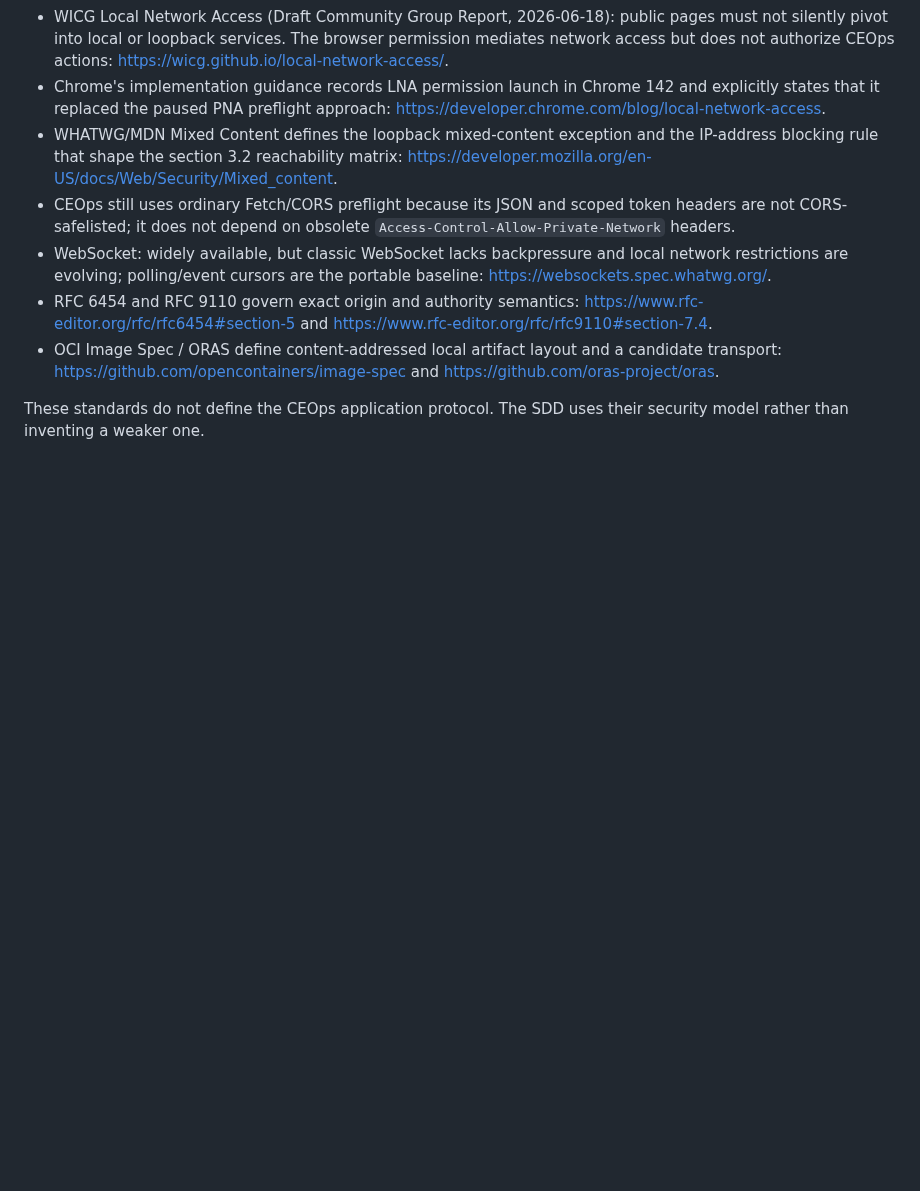
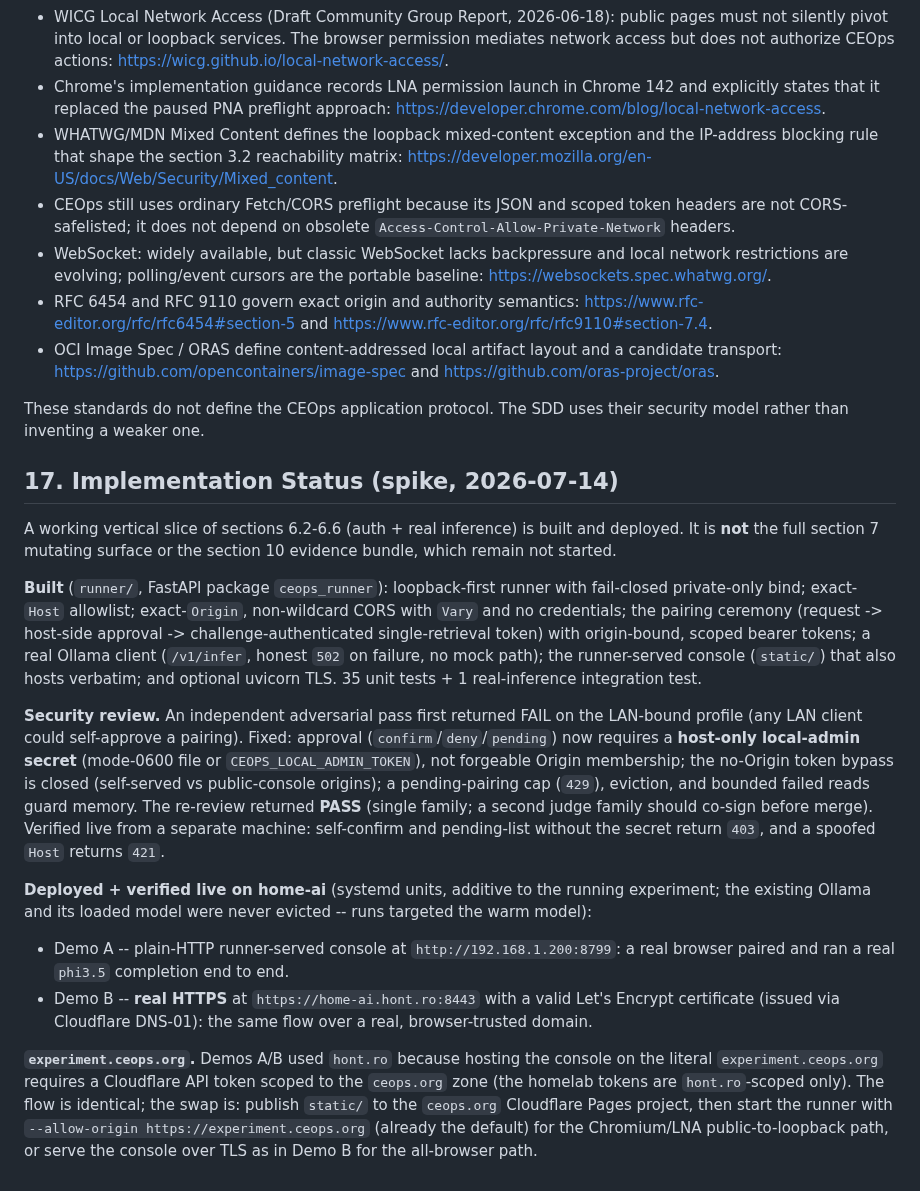
Before and after one commit to dragoshont/apprenticeops, a Markdown page: docs/sdd/ceops-browser-runner.md, the part around the change. GitHub-like rendering; blank space fills up the shorter version.

Commit message:
SDD 17: record built/deployed/verified spike status + experiment.ceops.org swap
Documents the working 6.2-6.6 auth+inference slice, the adversarial FAIL->PASS
security review, both live home-ai demos (plain HTTP and real HTTPS with a valid
Let's Encrypt cert), and the exact one-step path to host on experiment.ceops.org
once a ceops.org-scoped Cloudflare token is available.

```diff
--- a/docs/sdd/ceops-browser-runner.md
+++ b/docs/sdd/ceops-browser-runner.md
@@ -788,3 +788,45 @@ passes in isolation.
 
 These standards do not define the CEOps application protocol. The SDD uses their
 security model rather than inventing a weaker one.
+
+## 17. Implementation Status (spike, 2026-07-14)
+
+A working vertical slice of sections 6.2-6.6 (auth + real inference) is built and
+deployed. It is **not** the full section 7 mutating surface or the section 10
+evidence bundle, which remain not started.
+
+**Built** (`runner/`, FastAPI package `ceops_runner`): loopback-first runner with
+fail-closed private-only bind; exact-`Host` allowlist; exact-`Origin`, non-wildcard
+CORS with `Vary` and no credentials; the pairing ceremony (request -> host-side
+approval -> challenge-authenticated single-retrieval token) with origin-bound,
+scoped bearer tokens; a real Ollama client (`/v1/infer`, honest `502` on failure,
+no mock path); the runner-served console (`static/`) that also hosts verbatim; and
+optional uvicorn TLS. 35 unit tests + 1 real-inference integration test.
+
+**Security review.** An independent adversarial pass first returned FAIL on the
+LAN-bound profile (any LAN client could self-approve a pairing). Fixed: approval
+(`confirm`/`deny`/`pending`) now requires a **host-only local-admin secret**
+(mode-0600 file or `CEOPS_LOCAL_ADMIN_TOKEN`), not forgeable Origin membership;
+the no-Origin token bypass is closed (self-served vs public-console origins); a
+pending-pairing cap (`429`), eviction, and bounded failed reads guard memory. The
+re-review returned **PASS** (single family; a second judge family should co-sign
+before merge). Verified live from a separate machine: self-confirm and
+pending-list without the secret return `403`, and a spoofed `Host` returns `421`.
+
+**Deployed + verified live on home-ai** (systemd units, additive to the running
+experiment; the existing Ollama and its loaded model were never evicted -- runs
+targeted the warm model):
+
+- Demo A -- plain-HTTP runner-served console at `http://192.168.1.200:8799`: a
+  real browser paired and ran a real `phi3.5` completion end to end.
+- Demo B -- **real HTTPS** at `https://home-ai.hont.ro:8443` with a valid Let's
+  Encrypt certificate (issued via Cloudflare DNS-01): the same flow over a real,
+  browser-trusted domain.
+
+**`experiment.ceops.org`.** Demos A/B used `hont.ro` because hosting the console
+on the literal `experiment.ceops.org` requires a Cloudflare API token scoped to
+the `ceops.org` zone (the homelab tokens are `hont.ro`-scoped only). The flow is
+identical; the swap is: publish `static/` to the `ceops.org` Cloudflare Pages
+project, then start the runner with `--allow-origin https://experiment.ceops.org`
+(already the default) for the Chromium/LNA public-to-loopback path, or serve the
+console over TLS as in Demo B for the all-browser path.
```
